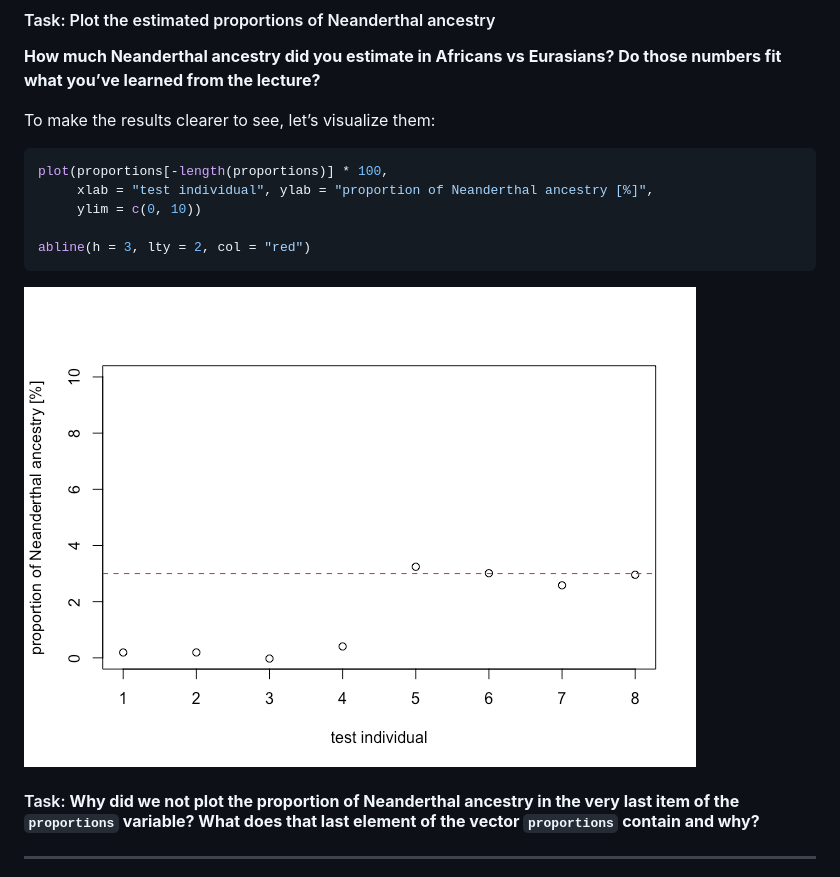
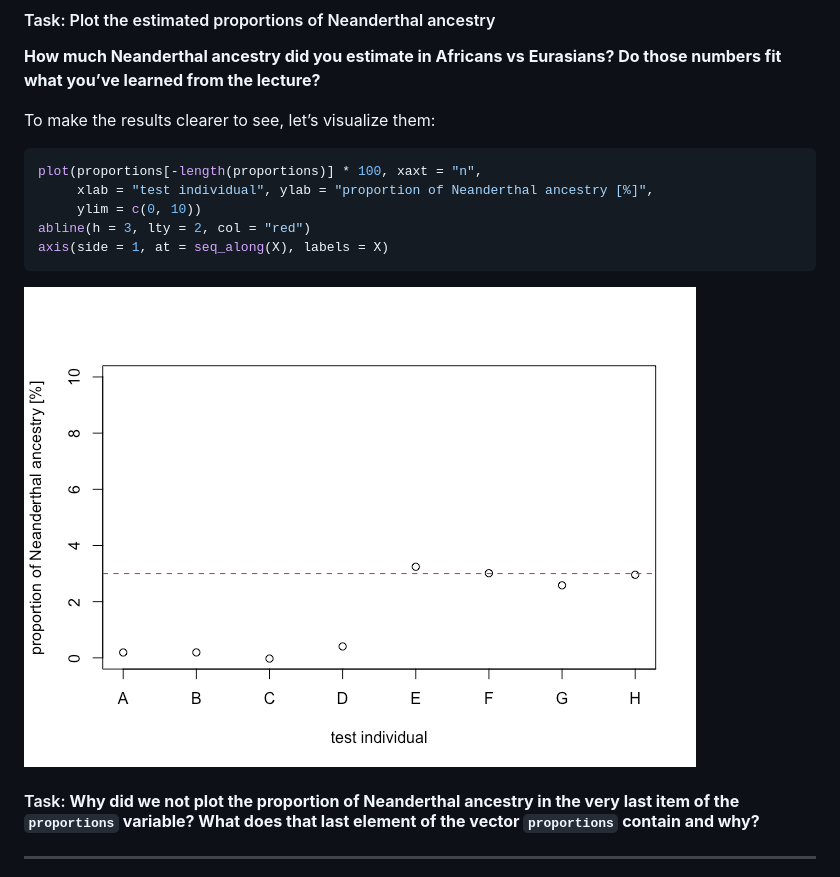
Before and after one commit to bodkan/ku-introgression2025, a Markdown page: README_solutions.md, the part around the change printed below. GitHub-like rendering; pictures changed too: figures/f4ratio-1.png.

````diff
--- a/README_solutions.md
+++ b/README_solutions.md
@@ -410,11 +410,11 @@ Eurasians? Do those numbers fit what you’ve learned from the lecture?**
 To make the results clearer to see, let’s visualize them:
 
 ``` r
-plot(proportions[-length(proportions)] * 100,
+plot(proportions[-length(proportions)] * 100, xaxt = "n",
      xlab = "test individual", ylab = "proportion of Neanderthal ancestry [%]",
      ylim = c(0, 10))
-
 abline(h = 3, lty = 2, col = "red")
+axis(side = 1, at = seq_along(X), labels = X)
 ```
 
 ![](figures/f4ratio-1.png)<!-- -->
````
Also changed, not shown: other parts of README_solutions.md (+1 -1 lines), README.md (+3 -3 lines), 1 other file.
